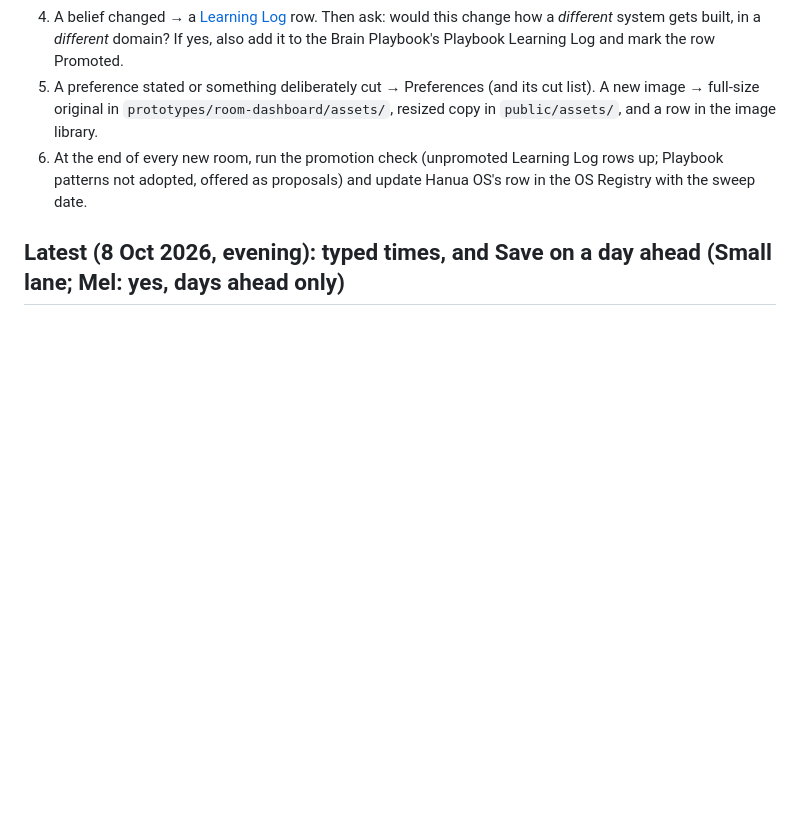
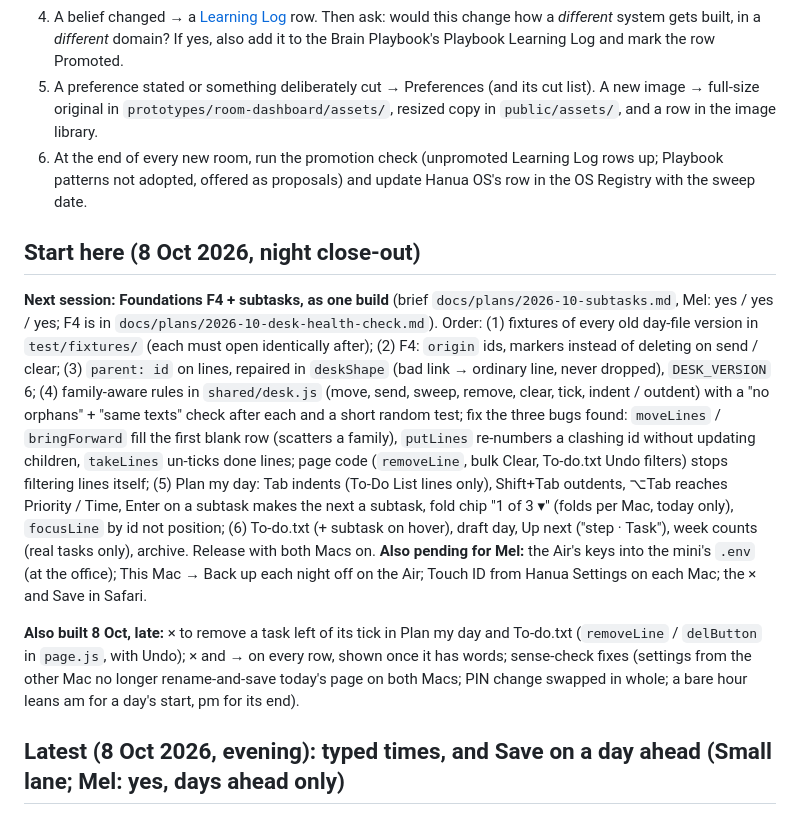
Before and after one commit to merlanomagah/hanua, a Markdown page: CLAUDE.md, the part around the change. Rendered like a GitHub page; blank space fills up the shorter version.

Commit message:
Close-out (8 Oct): subtasks brief approved (with F4, next session); CLAUDE.md Start here
Co-Authored-By: Claude Opus 5.5 <noreply@anthropic.com>

```diff
--- a/CLAUDE.md
+++ b/CLAUDE.md
@@ -25,6 +25,12 @@ The reasoning behind Hanua lives in [Hanua OS](https://app.notion.com/p/3ee16603
 4. A belief changed → a [Learning Log](https://app.notion.com/p/3ee16603f0bd8106b753c3be394efe0d) row. Then ask: would this change how a *different* system gets built, in a *different* domain? If yes, also add it to the Brain Playbook's Playbook Learning Log and mark the row Promoted.
 5. A preference stated or something deliberately cut → Preferences (and its cut list). A new image → full-size original in `prototypes/room-dashboard/assets/`, resized copy in `public/assets/`, and a row in the image library.
 6. At the end of every new room, run the promotion check (unpromoted Learning Log rows up; Playbook patterns not adopted, offered as proposals) and update Hanua OS's row in the OS Registry with the sweep date.
+
+## Start here (8 Oct 2026, night close-out)
+
+**Next session: Foundations F4 + subtasks, as one build** (brief `docs/plans/2026-10-subtasks.md`, Mel: yes / yes / yes; F4 is in `docs/plans/2026-10-desk-health-check.md`). Order: (1) fixtures of every old day-file version in `test/fixtures/` (each must open identically after); (2) F4: `origin` ids, markers instead of deleting on send / clear; (3) `parent: id` on lines, repaired in `deskShape` (bad link → ordinary line, never dropped), `DESK_VERSION` 6; (4) family-aware rules in `shared/desk.js` (move, send, sweep, remove, clear, tick, indent / outdent) with a "no orphans" + "same texts" check after each and a short random test; fix the three bugs found: `moveLines` / `bringForward` fill the first blank row (scatters a family), `putLines` re-numbers a clashing id without updating children, `takeLines` un-ticks done lines; page code (`removeLine`, bulk Clear, To-do.txt Undo filters) stops filtering lines itself; (5) Plan my day: Tab indents (To-Do List lines only), Shift+Tab outdents, ⌥Tab reaches Priority / Time, Enter on a subtask makes the next a subtask, fold chip "1 of 3 ▾" (folds per Mac, today only), `focusLine` by id not position; (6) To-do.txt (+ subtask on hover), draft day, Up next ("step · Task"), week counts (real tasks only), archive. Release with both Macs on. **Also pending for Mel:** the Air's keys into the mini's `.env` (at the office); This Mac → Back up each night off on the Air; Touch ID from Hanua Settings on each Mac; the × and Save in Safari.
+
+**Also built 8 Oct, late:** × to remove a task left of its tick in Plan my day and To-do.txt (`removeLine` / `delButton` in `page.js`, with Undo); × and → on every row, shown once it has words; sense-check fixes (settings from the other Mac no longer rename-and-save today's page on both Macs; PIN change swapped in whole; a bare hour leans am for a day's start, pm for its end).
 
 ## Latest (8 Oct 2026, evening): typed times, and Save on a day ahead (Small lane; Mel: yes, days ahead only)
 
```
Also changed, not shown: docs/plans/2026-10-subtasks.md (+2 -0 lines).
